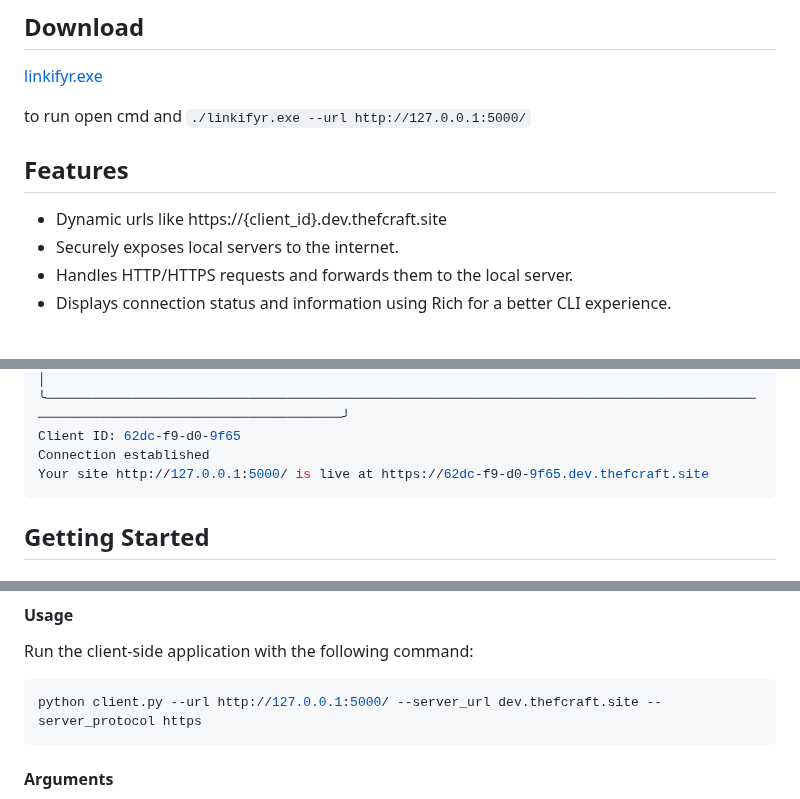
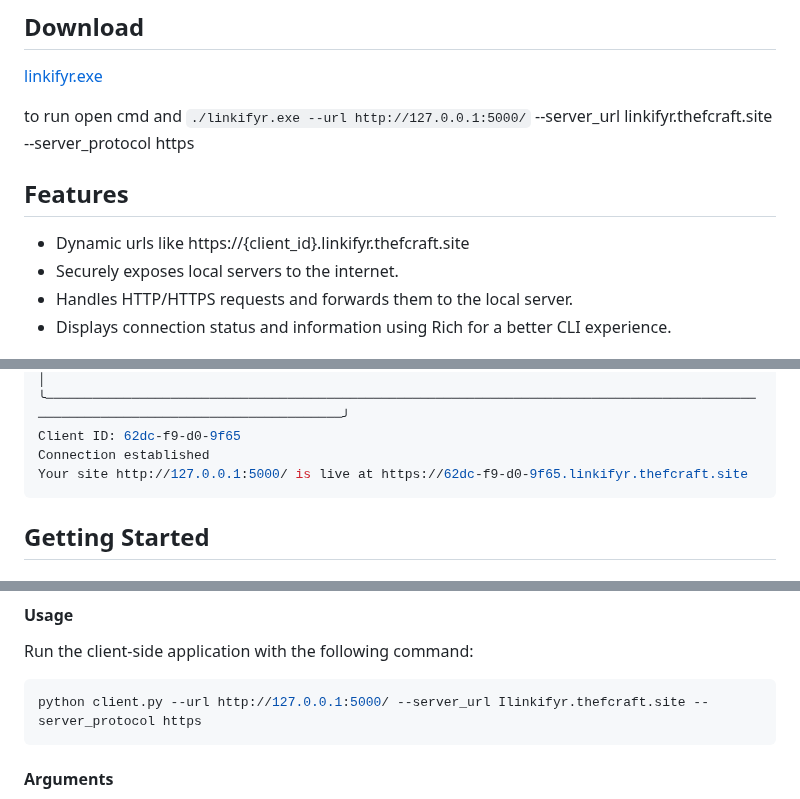
Before and after one commit to thefcraft/Linkifyr, a Markdown page: README.md, 3 parts joined by grey strips. Rendered like a GitHub page.

````diff
--- a/README.md
+++ b/README.md
@@ -6,11 +6,11 @@ This project implements a tunnel service similar to Ngrok, allowing users to exp
 
 [linkifyr.exe](https://github.com/thefcraft/Linkifyr/releases/download/v1.0.0/linkifyr.exe)
 
-to run open cmd and `./linkifyr.exe --url http://127.0.0.1:5000/`
+to run open cmd and `./linkifyr.exe --url http://127.0.0.1:5000/` --server_url linkifyr.thefcraft.site --server_protocol https
 
 ## Features
 
-- Dynamic urls like https://{client_id}.dev.thefcraft.site
+- Dynamic urls like https://{client_id}.linkifyr.thefcraft.site
 - Securely exposes local servers to the internet.
 - Handles HTTP/HTTPS requests and forwards them to the local server.
 - Displays connection status and information using Rich for a better CLI experience.
@@ -31,7 +31,7 @@ python client.py --url http://127.0.0.1:5000/
 ╰──────────────────────────────────────────────────────────────────────────────────────────────────────────────────────────────────╯
 Client ID: 62dc-f9-d0-9f65
 Connection established
-Your site http://127.0.0.1:5000/ is live at https://62dc-f9-d0-9f65.dev.thefcraft.site
+Your site http://127.0.0.1:5000/ is live at https://62dc-f9-d0-9f65.linkifyr.thefcraft.site
 ```
 
 ## Getting Started
@@ -61,7 +61,7 @@ The client-side application (`client.py`) connects to the server, retrieves a un
 Run the client-side application with the following command:
 
 ```bash
-python client.py --url http://127.0.0.1:5000/ --server_url dev.thefcraft.site --server_protocol https
+python client.py --url http://127.0.0.1:5000/ --server_url Ilinkifyr.thefcraft.site --server_protocol https
 ```
 
 #### Arguments
````
